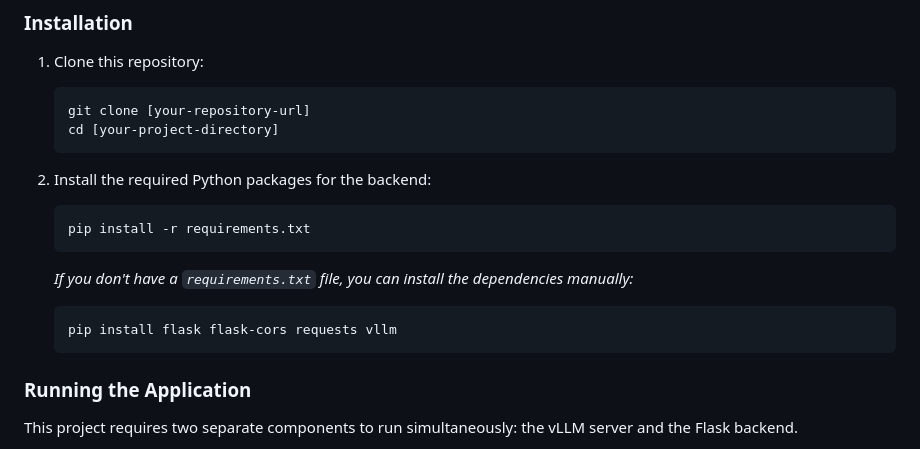
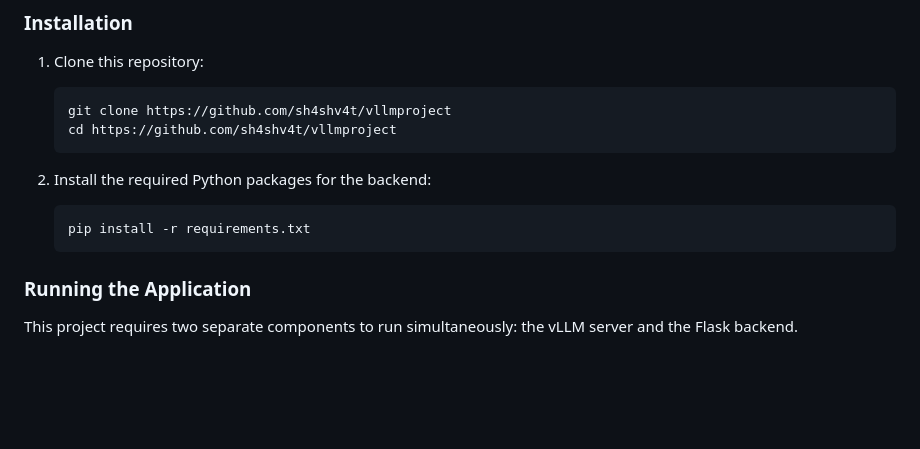
Before and after one commit to sh4shv4t/vllmproject, a Markdown page: README.md, the part around the change printed below. Rendered like a GitHub page; blank space fills up the shorter version.

Commit message:
Fixed mistakes in README

````diff
--- a/README.md
+++ b/README.md
@@ -24,20 +24,14 @@ Follow these steps to get the project up and running on your local machine.
 1.  Clone this repository:
 
     ```bash
-    git clone [your-repository-url]
-    cd [your-project-directory]
+    git clone https://github.com/sh4shv4t/vllmproject
+    cd https://github.com/sh4shv4t/vllmproject
     ```
 
 2.  Install the required Python packages for the backend:
 
     ```bash
     pip install -r requirements.txt
-    ```
-
-    *If you don't have a `requirements.txt` file, you can install the dependencies manually:*
-
-    ```bash
-    pip install flask flask-cors requests vllm
     ```
 
 ### Running the Application
````
Also changed, not shown: other parts of README.md (+1 -1 lines).
